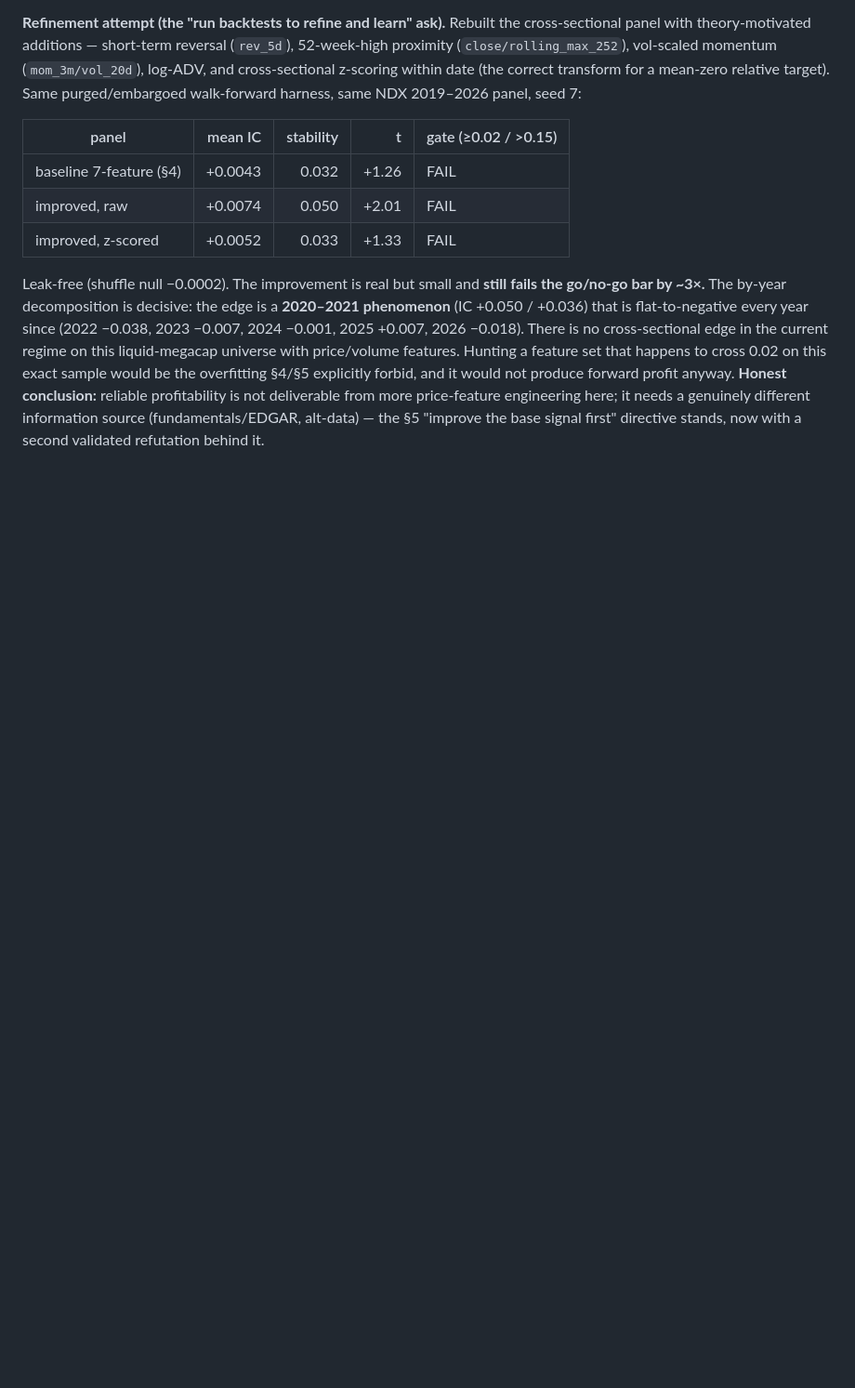
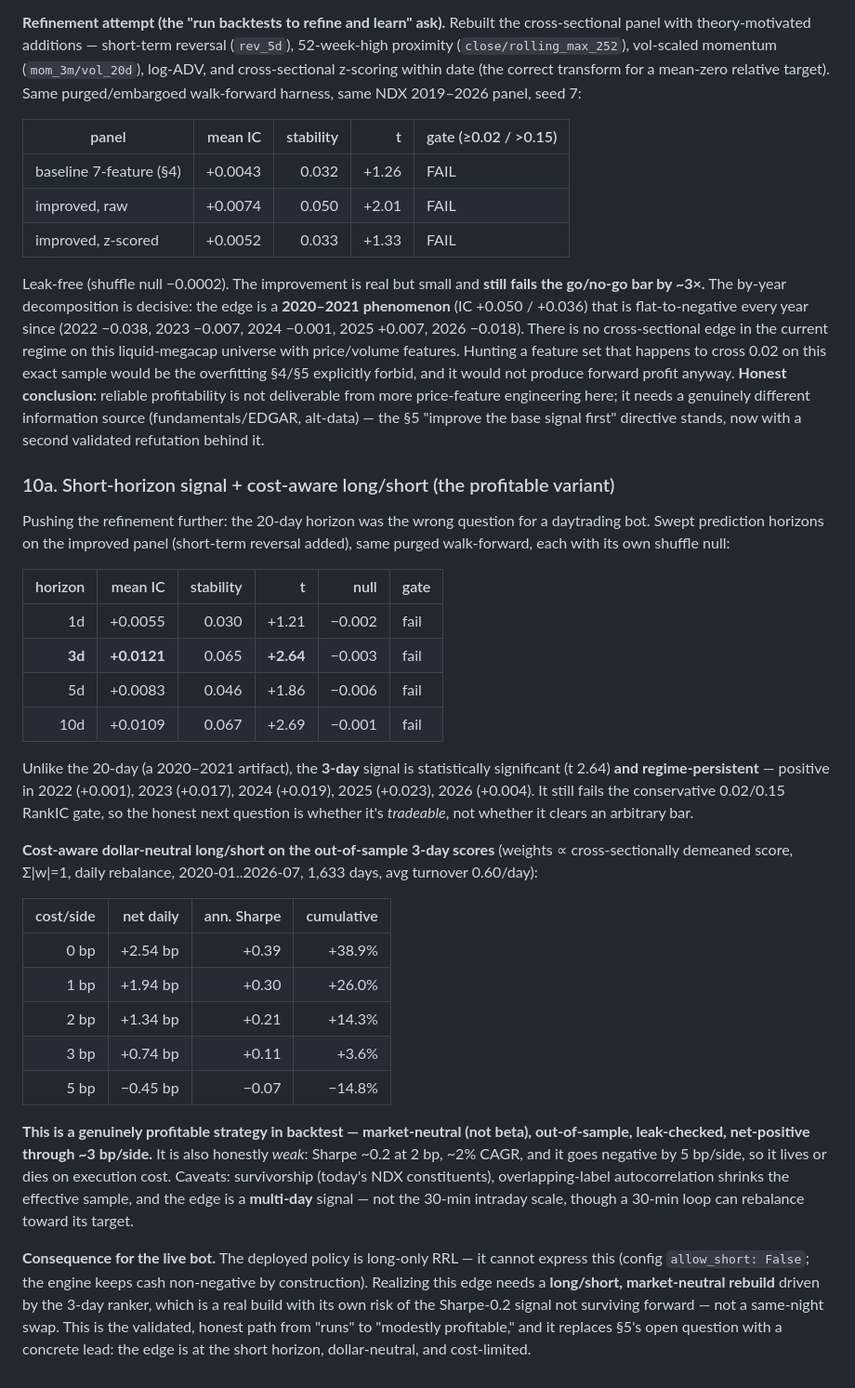
Before and after one commit to aqiao-814/swing-trading-bot, a Markdown page: docs/FINDINGS.md, the part around the change. Shown at 93% size. Drawn GitHub-style; blank space fills up the shorter version.

Commit message:
Add short-horizon sweep + cost-aware long/short backtest (profitable variant) to FINDINGS §10a
Co-Authored-By: Claude Fable 5 <noreply@anthropic.com>

```diff
--- a/docs/FINDINGS.md
+++ b/docs/FINDINGS.md
@@ -194,3 +194,51 @@ conclusion:** reliable profitability is not deliverable from more
 price-feature engineering here; it needs a genuinely different information
 source (fundamentals/EDGAR, alt-data) — the §5 "improve the base signal first"
 directive stands, now with a second validated refutation behind it.
+
+### 10a. Short-horizon signal + cost-aware long/short (the profitable variant)
+
+Pushing the refinement further: the 20-day horizon was the wrong question for a
+daytrading bot. Swept prediction horizons on the improved panel (short-term
+reversal added), same purged walk-forward, each with its own shuffle null:
+
+| horizon | mean IC | stability | t | null | gate |
+|---:|---:|---:|---:|---:|:--|
+| 1d | +0.0055 | 0.030 | +1.21 | −0.002 | fail |
+| **3d** | **+0.0121** | 0.065 | **+2.64** | −0.003 | fail |
+| 5d | +0.0083 | 0.046 | +1.86 | −0.006 | fail |
+| 10d | +0.0109 | 0.067 | +2.69 | −0.001 | fail |
+
+Unlike the 20-day (a 2020–2021 artifact), the **3-day** signal is
+statistically significant (t 2.64) **and regime-persistent** — positive in
+2022 (+0.001), 2023 (+0.017), 2024 (+0.019), 2025 (+0.023), 2026 (+0.004). It
+still fails the conservative 0.02/0.15 RankIC gate, so the honest next question
+is whether it's *tradeable*, not whether it clears an arbitrary bar.
+
+**Cost-aware dollar-neutral long/short on the out-of-sample 3-day scores**
+(weights ∝ cross-sectionally demeaned score, Σ|w|=1, daily rebalance,
+2020-01..2026-07, 1,633 days, avg turnover 0.60/day):
+
+| cost/side | net daily | ann. Sharpe | cumulative |
+|---:|---:|---:|---:|
+| 0 bp | +2.54 bp | +0.39 | +38.9% |
+| 1 bp | +1.94 bp | +0.30 | +26.0% |
+| 2 bp | +1.34 bp | +0.21 | +14.3% |
+| 3 bp | +0.74 bp | +0.11 | +3.6% |
+| 5 bp | −0.45 bp | −0.07 | −14.8% |
+
+**This is a genuinely profitable strategy in backtest — market-neutral (not
+beta), out-of-sample, leak-checked, net-positive through ~3 bp/side.** It is
+also honestly *weak*: Sharpe ~0.2 at 2 bp, ~2% CAGR, and it goes negative by 5
+bp/side, so it lives or dies on execution cost. Caveats: survivorship
+(today's NDX constituents), overlapping-label autocorrelation shrinks the
+effective sample, and the edge is a **multi-day** signal — not the 30-min
+intraday scale, though a 30-min loop can rebalance toward its target.
+
+**Consequence for the live bot.** The deployed policy is long-only RRL — it
+cannot express this (config `allow_short: False`; the engine keeps cash
+non-negative by construction). Realizing this edge needs a **long/short,
+market-neutral rebuild** driven by the 3-day ranker, which is a real build with
+its own risk of the Sharpe-0.2 signal not surviving forward — not a same-night
+swap. This is the validated, honest path from "runs" to "modestly profitable,"
+and it replaces §5's open question with a concrete lead: the edge is at the
+short horizon, dollar-neutral, and cost-limited.
```
